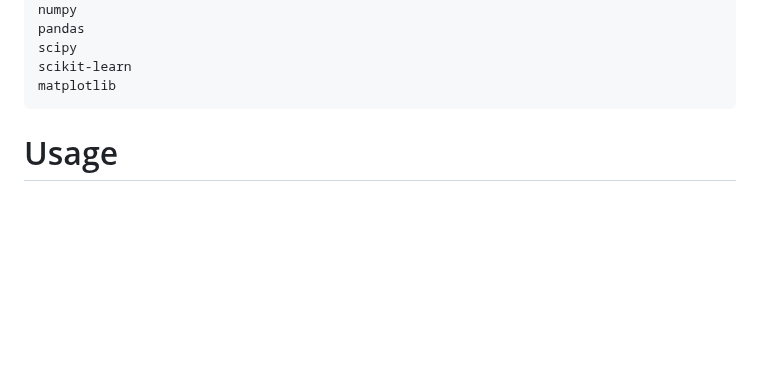
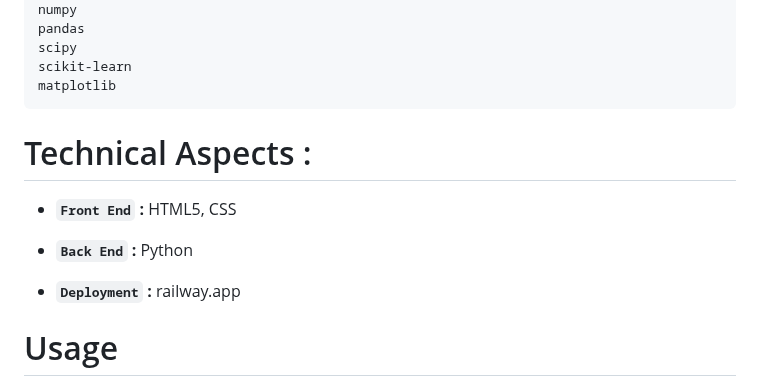
Before and after one commit to iamaakashpal/Woman-Affair-Prediction, a Markdown page: README.md, the part around the change. Drawn GitHub-style; blank space fills up the shorter version.

````diff
--- a/README.md
+++ b/README.md
@@ -45,6 +45,16 @@ scipy
 scikit-learn
 matplotlib
 ```
+
+# Technical Aspects :
+
+
+- **`Front End`** **:** HTML5, CSS
+
+- **`Back End`** **:** Python
+
+- **`Deployment`** **:** railway.app
+
 
 # Usage
 To use this code and dataset, follow these steps
````
